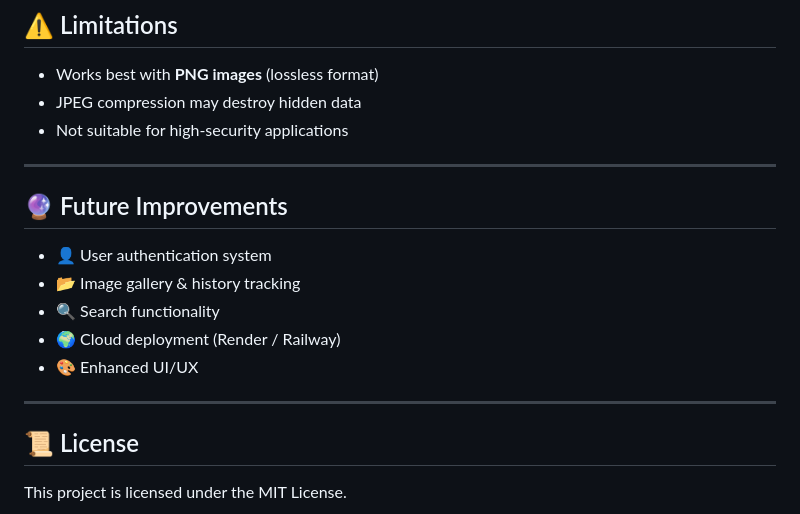
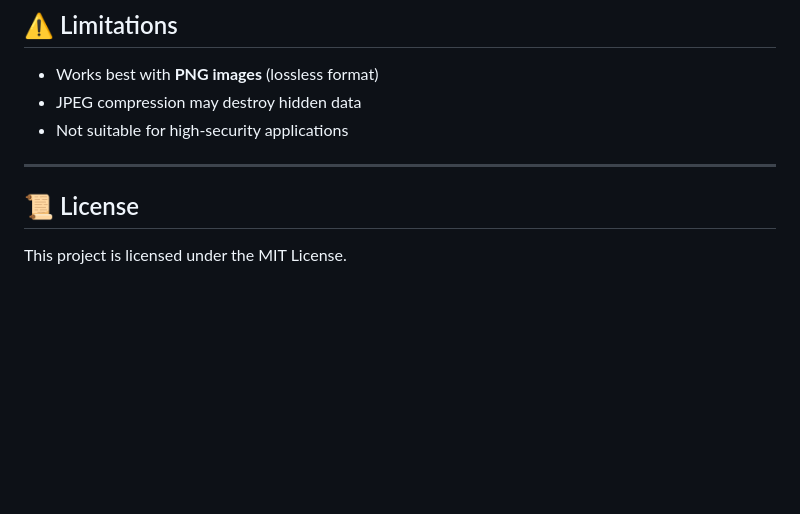
Before and after one commit to Mm0444/LSB-Steganography, a Markdown page: README.md, the part around one of its changes. Rendered like a GitHub page; blank space fills up the shorter version.

```diff
--- a/README.md
+++ b/README.md
@@ -133,15 +133,6 @@ http://127.0.0.1:8080
 
 ---
 
-## 🔮 Future Improvements
-
-* 👤 User authentication system
-* 📂 Image gallery & history tracking
-* 🔍 Search functionality
-* 🌍 Cloud deployment (Render / Railway)
-* 🎨 Enhanced UI/UX
-
----
 
 ## 📜 License
 
```
Also changed, not shown: other parts of README.md (+1 -1 lines).
